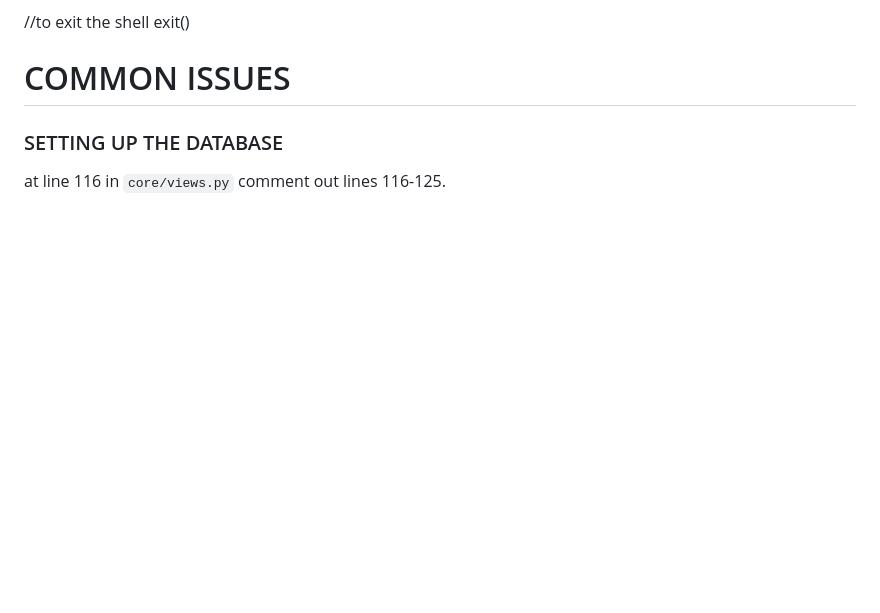
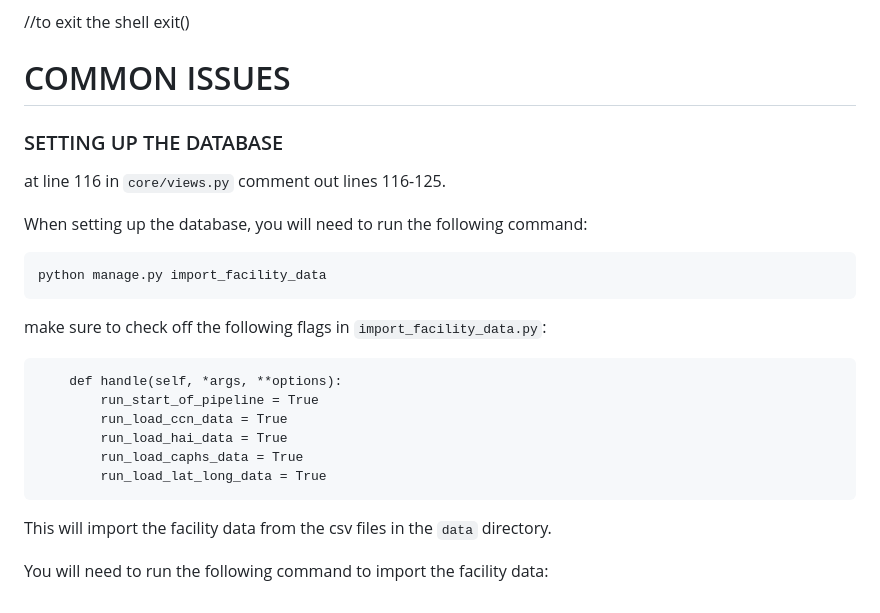
Before and after one commit to ianboru/hospital_finder, a Markdown page: README.md, the part around the change. GitHub-like rendering; blank space fills up the shorter version.

````diff
--- a/README.md
+++ b/README.md
@@ -148,3 +148,23 @@ exit()
 # COMMON ISSUES
 ### SETTING UP THE DATABASE
 at line 116 in `core/views.py` comment out lines 116-125.
+
+
+When setting up the database, you will need to run the following command:
+
+```
+python manage.py import_facility_data
+```
+
+make sure to check off the following flags in `import_facility_data.py`:
+```
+    def handle(self, *args, **options):
+        run_start_of_pipeline = True
+        run_load_ccn_data = True
+        run_load_hai_data = True
+        run_load_caphs_data = True
+        run_load_lat_long_data = True
+```
+This will import the facility data from the csv files in the `data` directory.
+
+You will need to run the following command to import the facility data:
````
